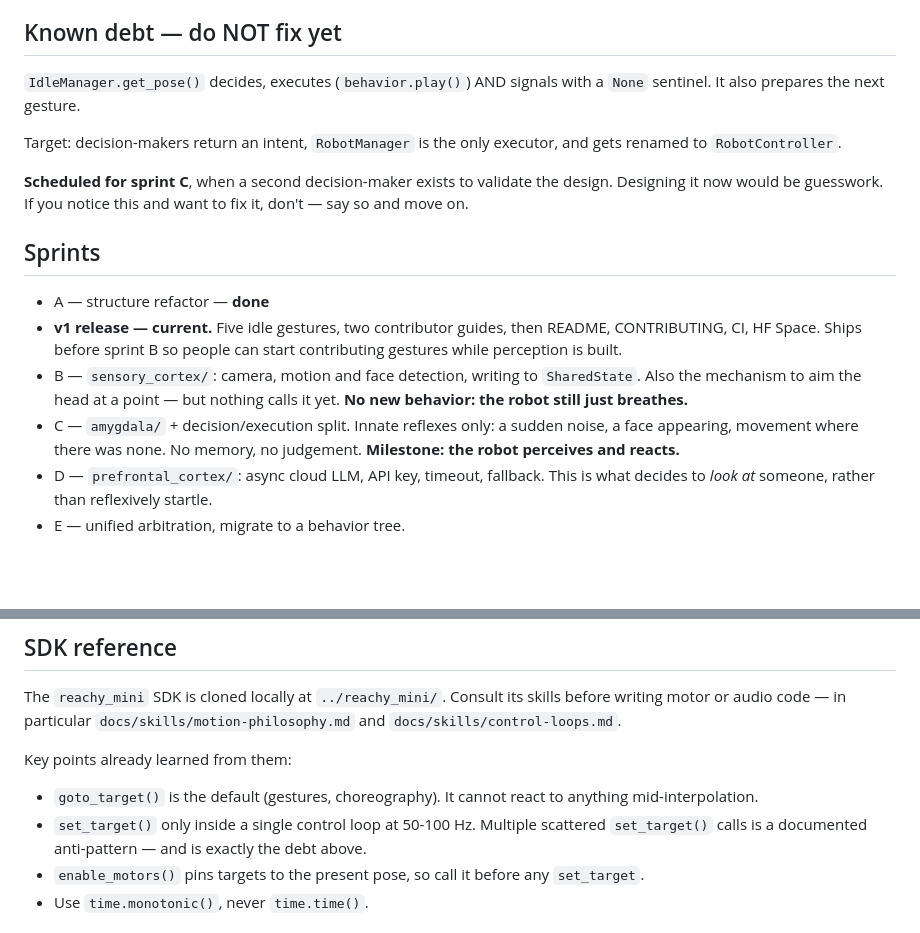
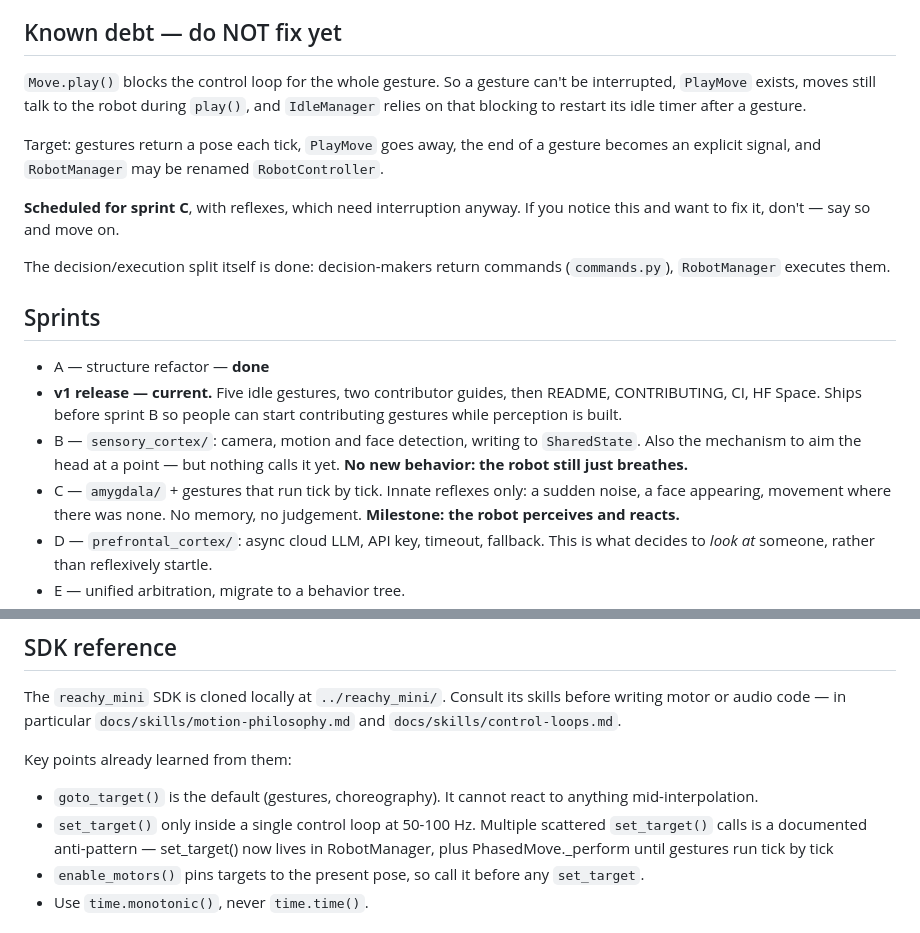
Before and after one commit to HTurlet15/reachy_alive, a Markdown page: CLAUDE.md, 2 parts joined by grey strips. Rendered like a GitHub page; blank space fills up the shorter version.

```diff
--- a/CLAUDE.md
+++ b/CLAUDE.md
@@ -88,15 +88,20 @@ phase. Accepted for now — running the app on the robot itself should remove it
 
 ## Known debt — do NOT fix yet
 
-`IdleManager.get_pose()` decides, executes (`behavior.play()`) AND signals
-with a `None` sentinel. It also prepares the next gesture.
+`Move.play()` blocks the control loop for the whole gesture. So a gesture
+can't be interrupted, `PlayMove` exists, moves still talk to the robot during
+`play()`, and `IdleManager` relies on that blocking to restart its idle timer
+after a gesture.
 
-Target: decision-makers return an intent, `RobotManager` is the only executor,
-and gets renamed to `RobotController`.
+Target: gestures return a pose each tick, `PlayMove` goes away, the end of a
+gesture becomes an explicit signal, and `RobotManager` may be renamed
+`RobotController`.
 
-**Scheduled for sprint C**, when a second decision-maker exists to validate the
-design. Designing it now would be guesswork. If you notice this and want to fix
-it, don't — say so and move on.
+**Scheduled for sprint C**, with reflexes, which need interruption anyway.
+If you notice this and want to fix it, don't — say so and move on.
+
+The decision/execution split itself is done: decision-makers return commands
+(`commands.py`), `RobotManager` executes them.
 
 ## Sprints
 
@@ -107,7 +112,7 @@ it, don't — say so and move on.
 - B — `sensory_cortex/`: camera, motion and face detection, writing to
   `SharedState`. Also the mechanism to aim the head at a point — but nothing
   calls it yet. **No new behavior: the robot still just breathes.**
-- C — `amygdala/` + decision/execution split. Innate reflexes only: a sudden
+- C — `amygdala/` + gestures that run tick by tick. Innate reflexes only: a sudden
   noise, a face appearing, movement where there was none. No memory, no
   judgement. **Milestone: the robot perceives and reacts.**
 - D — `prefrontal_cortex/`: async cloud LLM, API key, timeout, fallback. This
@@ -164,8 +169,8 @@ Key points already learned from them:
 - `goto_target()` is the default (gestures, choreography). It cannot react to
   anything mid-interpolation.
 - `set_target()` only inside a single control loop at 50-100 Hz. Multiple
-  scattered `set_target()` calls is a documented anti-pattern — and is exactly
-  the debt above.
+  scattered `set_target()` calls is a documented anti-pattern — set_target()
+  now lives in RobotManager, plus PhasedMove._perform until gestures run tick by tick
 - `enable_motors()` pins targets to the present pose, so call it before any
   `set_target`.
 - Use `time.monotonic()`, never `time.time()`.
```
Also changed, not shown: ARCHITECTURE.md (+29 -18 lines).
